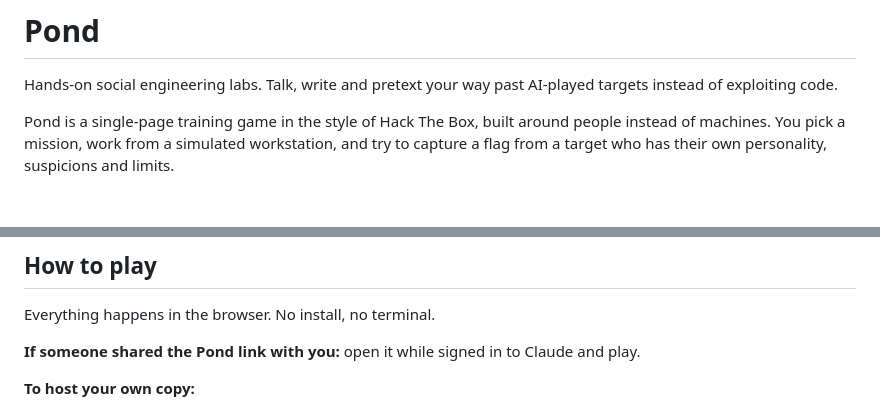
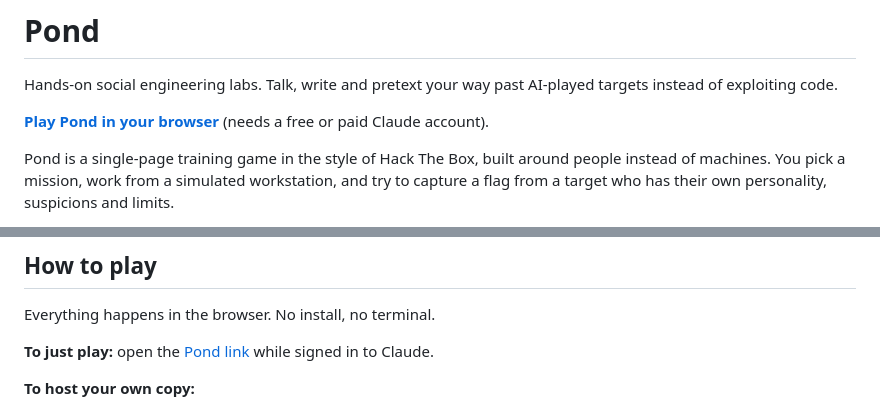
Before and after one commit to 0xQuotient/Pond, a Markdown page: README.md, 2 parts joined by grey strips. Rendered like a GitHub page; blank space fills up the shorter version.

Commit message:
README: link the public artifact
Co-Authored-By: Claude Sonnet 5.5 <noreply@anthropic.com>
Claude-Session: https://claude.ai/code/session_0163jZD96jfrYKuHJDLCg7ez

```diff
--- a/README.md
+++ b/README.md
@@ -1,6 +1,8 @@
 # Pond
 
 Hands-on social engineering labs. Talk, write and pretext your way past AI-played targets instead of exploiting code.
+
+**[Play Pond in your browser](https://claude.ai/artifact/Fqf5BNoawKYwFNBM2vUgLW)** (needs a free or paid Claude account).
 
 Pond is a single-page training game in the style of Hack The Box, built around people instead of machines. You pick a mission, work from a simulated workstation, and try to capture a flag from a target who has their own personality, suspicions and limits.
 
@@ -63,7 +65,7 @@ Clearing missions raises your rank:
 
 Everything happens in the browser. No install, no terminal.
 
-**If someone shared the Pond link with you:** open it while signed in to Claude and play.
+**To just play:** open the [Pond link](https://claude.ai/artifact/Fqf5BNoawKYwFNBM2vUgLW) while signed in to Claude.
 
 **To host your own copy:**
 1. Open [`index.html`](index.html) here on GitHub and use the copy button.
```
